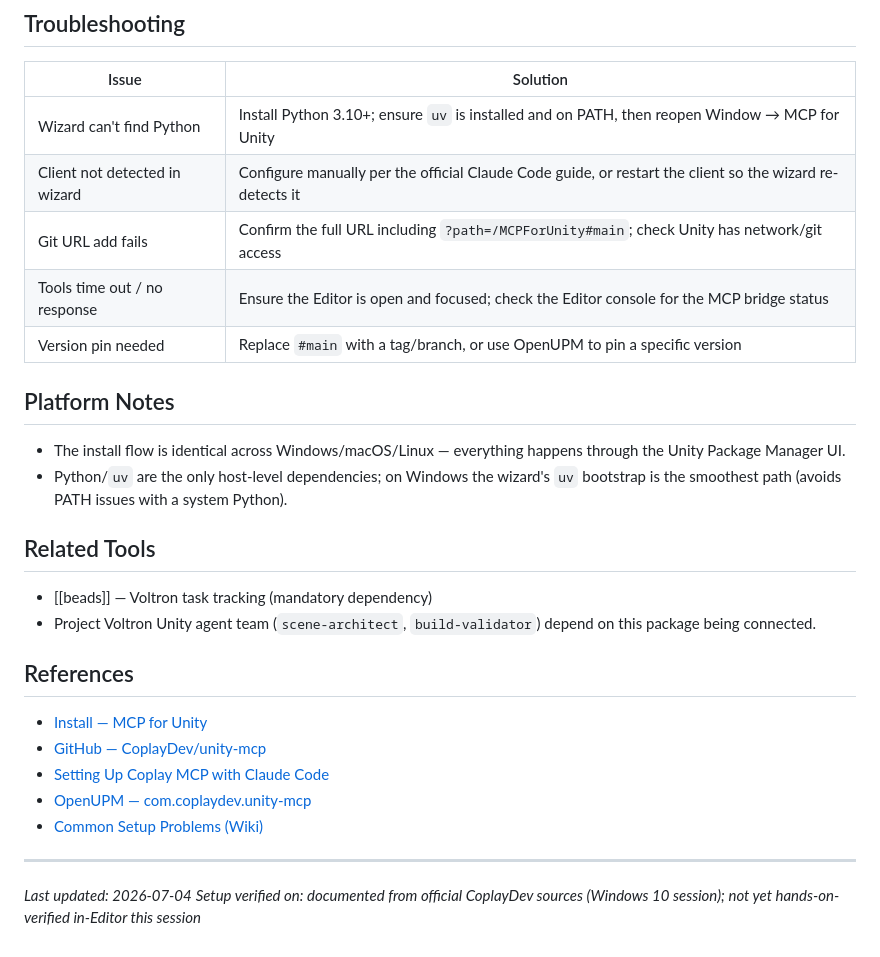
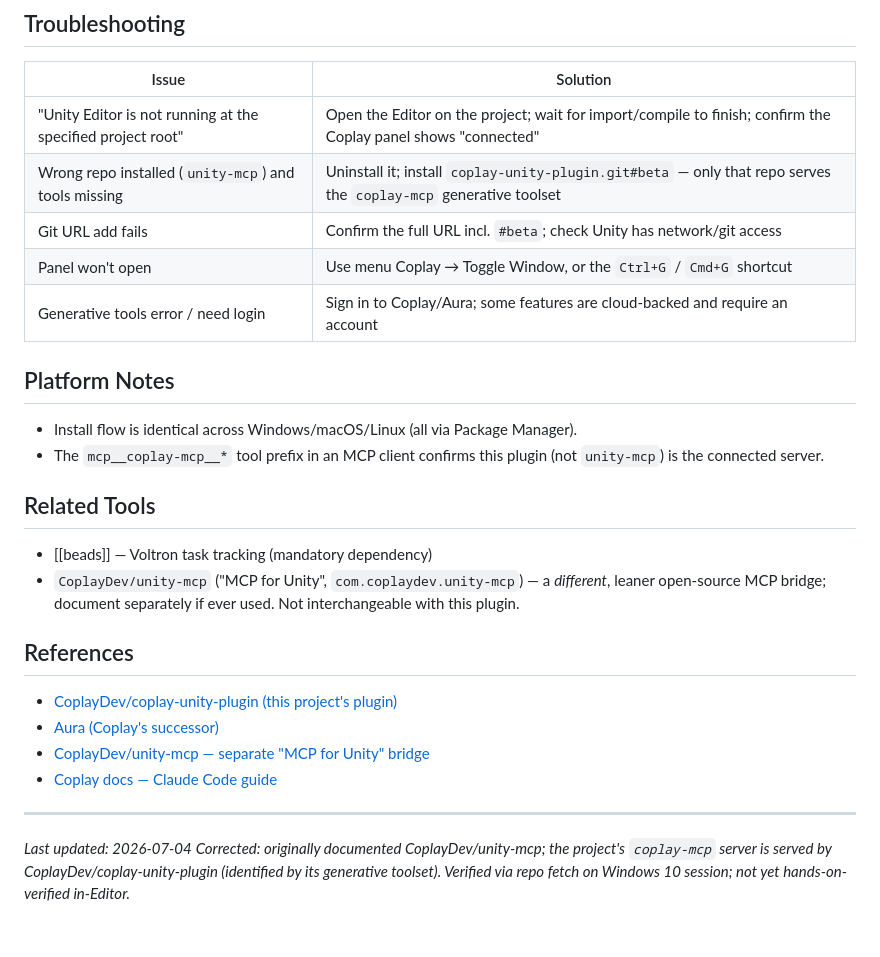
Before and after one commit to 7ports/project-alexandria, a Markdown page: guides/coplay-unity-mcp.md, the part around one of its changes. GitHub-like rendering.

```diff
--- a/guides/coplay-unity-mcp.md
+++ b/guides/coplay-unity-mcp.md
@@ -74,31 +62,30 @@ The Editor package launches a Python MCP server via `uv`. Keep `uv` on PATH; the
 
 | Issue | Solution |
 |-------|----------|
-| Wizard can't find Python | Install Python 3.10+; ensure `uv` is installed and on PATH, then reopen Window → MCP for Unity |
-| Client not detected in wizard | Configure manually per the official Claude Code guide, or restart the client so the wizard re-detects it |
-| Git URL add fails | Confirm the full URL including `?path=/MCPForUnity#main`; check Unity has network/git access |
-| Tools time out / no response | Ensure the Editor is open and focused; check the Editor console for the MCP bridge status |
-| Version pin needed | Replace `#main` with a tag/branch, or use OpenUPM to pin a specific version |
+| "Unity Editor is not running at the specified project root" | Open the Editor on the project; wait for import/compile to finish; confirm the Coplay panel shows "connected" |
+| Wrong repo installed (`unity-mcp`) and tools missing | Uninstall it; install `coplay-unity-plugin.git#beta` — only that repo serves the `coplay-mcp` generative toolset |
+| Git URL add fails | Confirm the full URL incl. `#beta`; check Unity has network/git access |
+| Panel won't open | Use menu Coplay → Toggle Window, or the `Ctrl+G` / `Cmd+G` shortcut |
+| Generative tools error / need login | Sign in to Coplay/Aura; some features are cloud-backed and require an account |
 
 ## Platform Notes
 
-- The install flow is identical across Windows/macOS/Linux — everything happens through the Unity Package Manager UI.
-- Python/`uv` are the only host-level dependencies; on Windows the wizard's `uv` bootstrap is the smoothest path (avoids PATH issues with a system Python).
+- Install flow is identical across Windows/macOS/Linux (all via Package Manager).
+- The `mcp__coplay-mcp__*` tool prefix in an MCP client confirms this plugin (not `unity-mcp`) is the connected server.
 
 ## Related Tools
 
 - [[beads]] — Voltron task tracking (mandatory dependency)
-- Project Voltron Unity agent team (`scene-architect`, `build-validator`) depend on this package being connected.
+- `CoplayDev/unity-mcp` ("MCP for Unity", `com.coplaydev.unity-mcp`) — a *different*, leaner open-source MCP bridge; document separately if ever used. Not interchangeable with this plugin.
 
 ## References
 
-- [Install — MCP for Unity](https://coplaydev.github.io/unity-mcp/getting-started/install)
-- [GitHub — CoplayDev/unity-mcp](https://github.com/CoplayDev/unity-mcp)
-- [Setting Up Coplay MCP with Claude Code](https://docs.coplay.dev/coplay-mcp/claude-code-guide)
-- [OpenUPM — com.coplaydev.unity-mcp](https://openupm.com/packages/com.coplaydev.unity-mcp/)
-- [Common Setup Problems (Wiki)](https://github.com/CoplayDev/unity-mcp/wiki/3.-Common-Setup-Problems)
+- [CoplayDev/coplay-unity-plugin (this project's plugin)](https://github.com/CoplayDev/coplay-unity-plugin)
+- [Aura (Coplay's successor)](https://www.tryaura.dev/)
+- [CoplayDev/unity-mcp — separate "MCP for Unity" bridge](https://github.com/CoplayDev/unity-mcp)
+- [Coplay docs — Claude Code guide](https://docs.coplay.dev/coplay-mcp/claude-code-guide)
 
 ---
 
 *Last updated: 2026-07-04*
-*Setup verified on: documented from official CoplayDev sources (Windows 10 session); not yet hands-on-verified in-Editor this session*
+*Corrected: originally documented CoplayDev/unity-mcp; the project's `coplay-mcp` server is served by CoplayDev/coplay-unity-plugin (identified by its generative toolset). Verified via repo fetch on Windows 10 session; not yet hands-on-verified in-Editor.*
```
Also changed, not shown: other parts of guides/coplay-unity-mcp.md (+23 -35 lines).
